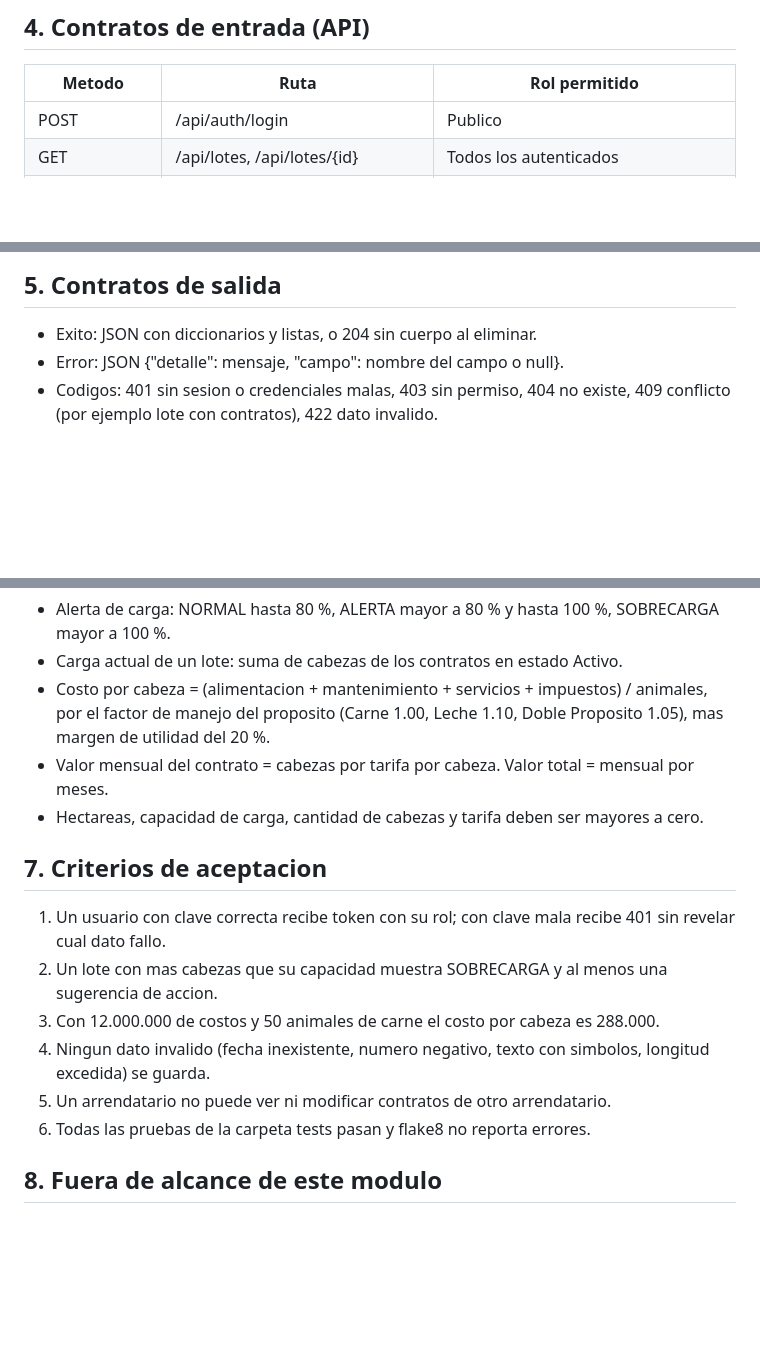
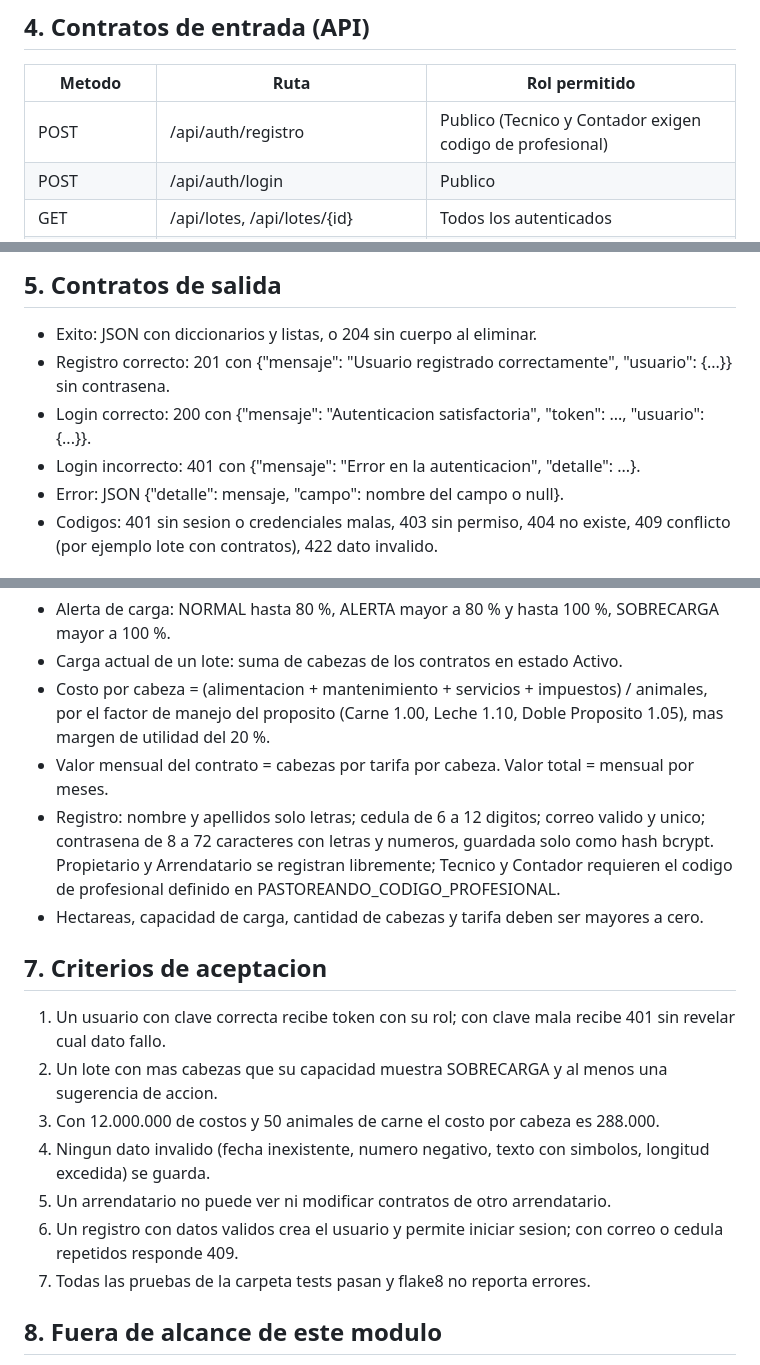
Before and after one commit to brayian-piedrahita/pastoreando-software, a Markdown page: especificaciones.md, 3 parts joined by grey strips. Drawn GitHub-style; blank space fills up the shorter version.

Commit message:
docs: contrato del registro y reglas de contrasena en la especificacion

```diff
--- a/especificaciones.md
+++ b/especificaciones.md
@@ -28,6 +28,7 @@ Usuario -> (API o CLI) -> Service -> Domain -> Infrastructure (repositorio) -> B
 ## 4. Contratos de entrada (API)
 | Metodo | Ruta | Rol permitido |
 |---|---|---|
+| POST | /api/auth/registro | Publico (Tecnico y Contador exigen codigo de profesional) |
 | POST | /api/auth/login | Publico |
 | GET | /api/lotes, /api/lotes/{id} | Todos los autenticados |
 | POST, PUT, DELETE | /api/lotes | Propietario del lote |
@@ -45,6 +46,9 @@ Contratos de entrada (CLI): python -m app.cli.menu con opciones 1 listar, 2 regi
 
 ## 5. Contratos de salida
 - Exito: JSON con diccionarios y listas, o 204 sin cuerpo al eliminar.
+- Registro correcto: 201 con {"mensaje": "Usuario registrado correctamente", "usuario": {...}} sin contrasena.
+- Login correcto: 200 con {"mensaje": "Autenticacion satisfactoria", "token": ..., "usuario": {...}}.
+- Login incorrecto: 401 con {"mensaje": "Error en la autenticacion", "detalle": ...}.
 - Error: JSON {"detalle": mensaje, "campo": nombre del campo o null}.
 - Codigos: 401 sin sesion o credenciales malas, 403 sin permiso, 404 no existe,
   409 conflicto (por ejemplo lote con contratos), 422 dato invalido.
@@ -56,6 +60,10 @@ Contratos de entrada (CLI): python -m app.cli.menu con opciones 1 listar, 2 regi
   por el factor de manejo del proposito (Carne 1.00, Leche 1.10, Doble Proposito 1.05),
   mas margen de utilidad del 20 %.
 - Valor mensual del contrato = cabezas por tarifa por cabeza. Valor total = mensual por meses.
+- Registro: nombre y apellidos solo letras; cedula de 6 a 12 digitos; correo valido y unico;
+  contrasena de 8 a 72 caracteres con letras y numeros, guardada solo como hash bcrypt.
+  Propietario y Arrendatario se registran libremente; Tecnico y Contador requieren el codigo
+  de profesional definido en PASTOREANDO_CODIGO_PROFESIONAL.
 - Hectareas, capacidad de carga, cantidad de cabezas y tarifa deben ser mayores a cero.
 
 ## 7. Criterios de aceptacion
@@ -64,7 +72,8 @@ Contratos de entrada (CLI): python -m app.cli.menu con opciones 1 listar, 2 regi
 3. Con 12.000.000 de costos y 50 animales de carne el costo por cabeza es 288.000.
 4. Ningun dato invalido (fecha inexistente, numero negativo, texto con simbolos, longitud excedida) se guarda.
 5. Un arrendatario no puede ver ni modificar contratos de otro arrendatario.
-6. Todas las pruebas de la carpeta tests pasan y flake8 no reporta errores.
+6. Un registro con datos validos crea el usuario y permite iniciar sesion; con correo o cedula repetidos responde 409.
+7. Todas las pruebas de la carpeta tests pasan y flake8 no reporta errores.
 
 ## 8. Fuera de alcance de este modulo
 Exportacion PDF y Excel (RF03, RF06), firma digital (RCO04), parcelacion (RF07), alarmas (RF08),
```
